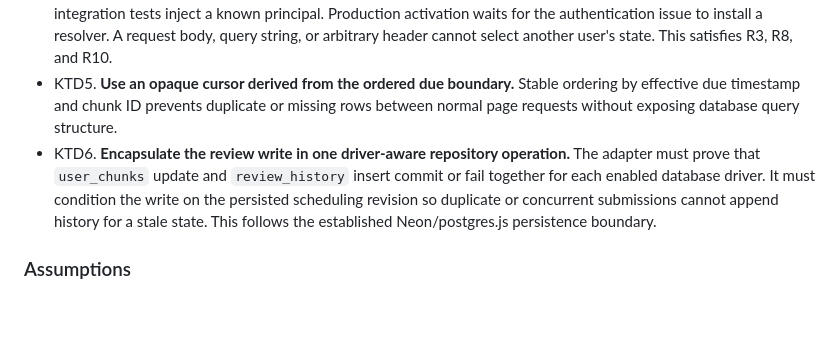
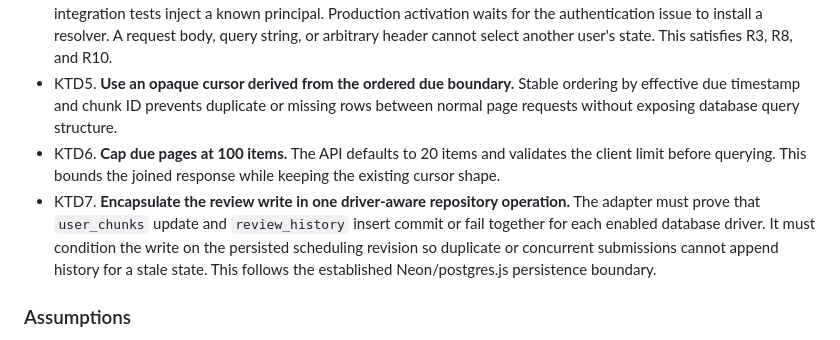
Before and after one commit to KeiosStarqua/opensen, a Markdown page: docs/plans/2026-08-09-003-feat-fsrs-practice-review-engine-plan.md, the part around one of its changes. Drawn GitHub-style; blank space fills up the shorter version.

```diff
--- a/docs/plans/2026-08-09-003-feat-fsrs-practice-review-engine-plan.md
+++ b/docs/plans/2026-08-09-003-feat-fsrs-practice-review-engine-plan.md
@@ -86,7 +86,8 @@ The Phase 1 schema already stores FSRS state, but no API reads it, applies a rat
 - KTD3. **Put FSRS mapping and practice orchestration behind pure domain interfaces.** The Hono route resolves the actor and request data. A database adapter owns Drizzle queries and atomic writes. The scheduler adapter and use cases remain independent of Hono and Drizzle.
 - KTD4. **Require an injected trusted practice principal and fail closed in default route composition.** Unit and integration tests inject a known principal. Production activation waits for the authentication issue to install a resolver. A request body, query string, or arbitrary header cannot select another user's state. This satisfies R3, R8, and R10.
 - KTD5. **Use an opaque cursor derived from the ordered due boundary.** Stable ordering by effective due timestamp and chunk ID prevents duplicate or missing rows between normal page requests without exposing database query structure.
-- KTD6. **Encapsulate the review write in one driver-aware repository operation.** The adapter must prove that `user_chunks` update and `review_history` insert commit or fail together for each enabled database driver. It must condition the write on the persisted scheduling revision so duplicate or concurrent submissions cannot append history for a stale state. This follows the established Neon/postgres.js persistence boundary.
+- KTD6. **Cap due pages at 100 items.** The API defaults to 20 items and validates the client limit before querying. This bounds the joined response while keeping the existing cursor shape.
+- KTD7. **Encapsulate the review write in one driver-aware repository operation.** The adapter must prove that `user_chunks` update and `review_history` insert commit or fail together for each enabled database driver. It must condition the write on the persisted scheduling revision so duplicate or concurrent submissions cannot append history for a stale state. This follows the established Neon/postgres.js persistence boundary.
 
 ### Assumptions
 
```
Also changed, not shown: other parts of docs/plans/2026-08-09-003-feat-fsrs-practice-review-engine-plan.md (+10 -7 lines).
